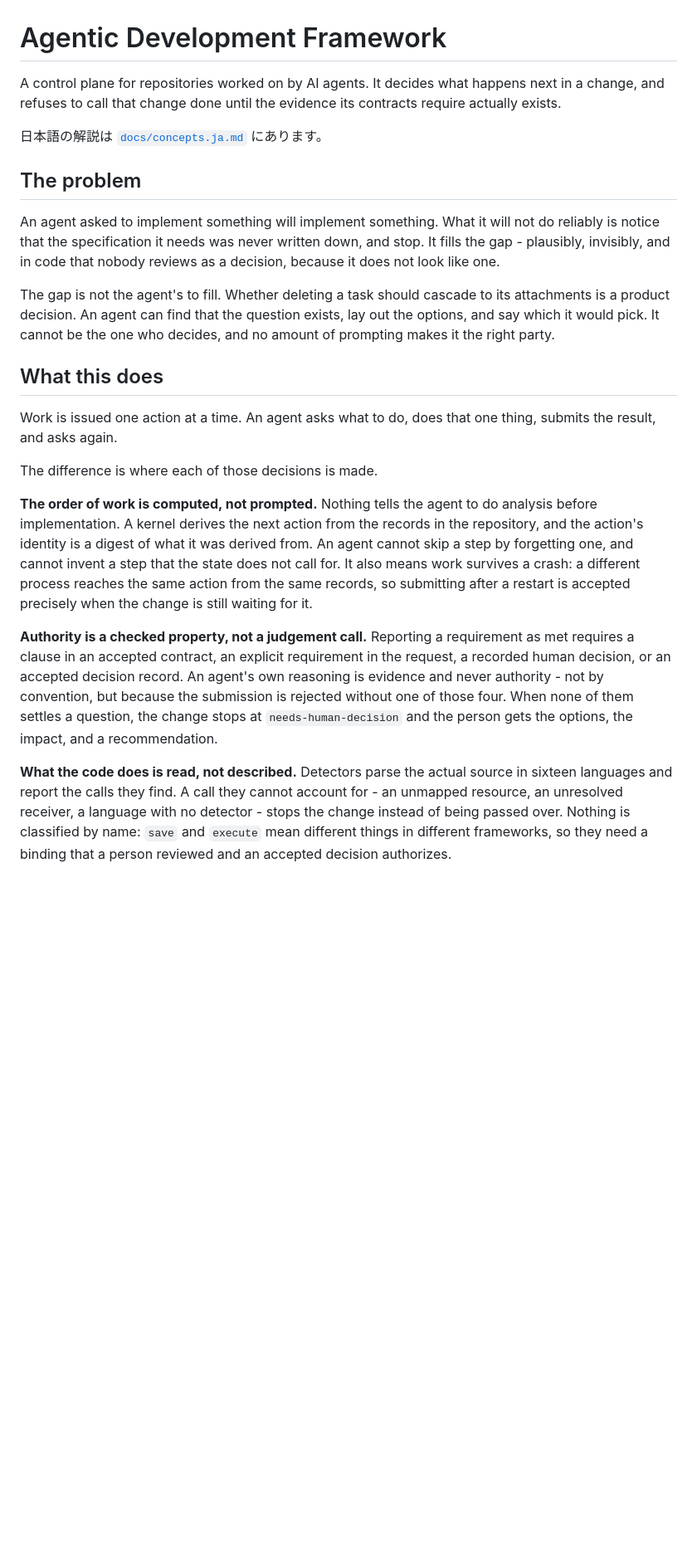
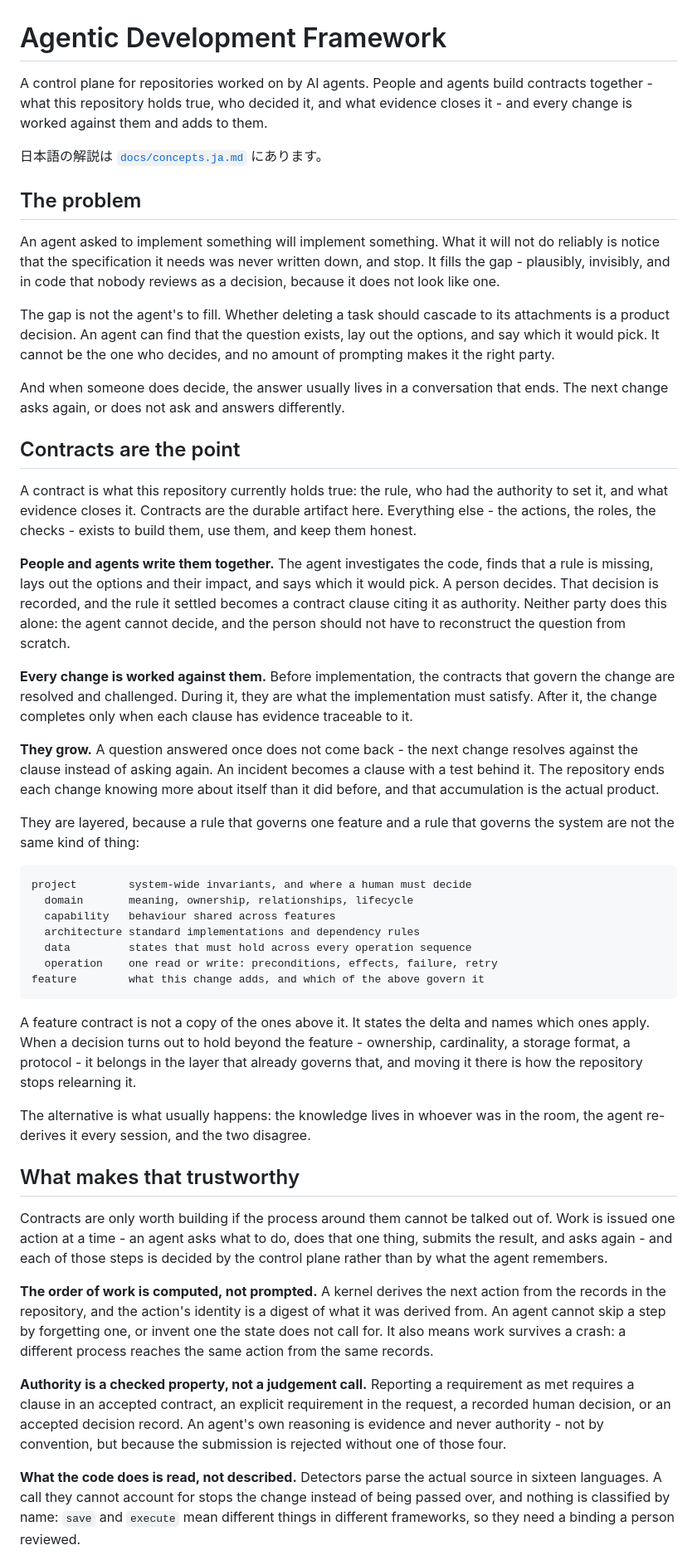
Before and after one commit to piaro/agentic-development-framework, a Markdown page: README.md, the part around one of its changes. Shown at 83% size. Rendered like a GitHub page; blank space fills up the shorter version.

Commit message:
docs: lead with contracts, which is what the framework is about
The rewrite before this one described the mechanisms - a computed action
order, checked authority, digests that go stale - and left the reader to
infer what they are all for. They are for building contracts, and that is
the concept the rest hangs off.

The README now says it in the order it matters: an answer given once lives
in a conversation that ends, so the next change asks again or guesses
differently; contracts are where that answer goes instead; people and agents
write them together, because the agent can find the question and lay out the
options but cannot be the one who decides; every change is worked against
them and adds to them; and the accumulation is the actual product. The
layering is spelled out too, since "moves up the hierarchy" meant nothing to
an English reader with the hierarchy documented only in Japanese.

The mechanisms keep their section, reframed as what makes the process
trustworthy enough to be worth building contracts in. docs/concepts.ja.md
follows the same shape so the two open on the same idea.

````diff
--- a/README.md
+++ b/README.md
@@ -1,8 +1,8 @@
 # Agentic Development Framework
 
-A control plane for repositories worked on by AI agents. It decides what happens
-next in a change, and refuses to call that change done until the evidence its
-contracts require actually exists.
+A control plane for repositories worked on by AI agents. People and agents build
+contracts together - what this repository holds true, who decided it, and what
+evidence closes it - and every change is worked against them and adds to them.
 
 日本語の解説は [`docs/concepts.ja.md`](docs/concepts.ja.md) にあります。
 
@@ -18,34 +18,77 @@ attachments is a product decision. An agent can find that the question exists,
 lay out the options, and say which it would pick. It cannot be the one who
 decides, and no amount of prompting makes it the right party.
 
-## What this does
+And when someone does decide, the answer usually lives in a conversation that
+ends. The next change asks again, or does not ask and answers differently.
 
-Work is issued one action at a time. An agent asks what to do, does that one
-thing, submits the result, and asks again.
+## Contracts are the point
 
-The difference is where each of those decisions is made.
+A contract is what this repository currently holds true: the rule, who had the
+authority to set it, and what evidence closes it. Contracts are the durable
+artifact here. Everything else - the actions, the roles, the checks - exists to
+build them, use them, and keep them honest.
 
-**The order of work is computed, not prompted.** Nothing tells the agent to do
-analysis before implementation. A kernel derives the next action from the
-records in the repository, and the action's identity is a digest of what it was
-derived from. An agent cannot skip a step by forgetting one, and cannot invent a
-step that the state does not call for. It also means work survives a crash: a
-different process reaches the same action from the same records, so submitting
-after a restart is accepted precisely when the change is still waiting for it.
+**People and agents write them together.** The agent investigates the code,
+finds that a rule is missing, lays out the options and their impact, and says
+which it would pick. A person decides. That decision is recorded, and the rule
+it settled becomes a contract clause citing it as authority. Neither party does
+this alone: the agent cannot decide, and the person should not have to
+reconstruct the question from scratch.
+
+**Every change is worked against them.** Before implementation, the contracts
+that govern the change are resolved and challenged. During it, they are what
+the implementation must satisfy. After it, the change completes only when each
+clause has evidence traceable to it.
+
+**They grow.** A question answered once does not come back - the next change
+resolves against the clause instead of asking again. An incident becomes a
+clause with a test behind it. The repository ends each change knowing more about
+itself than it did before, and that accumulation is the actual product.
+
+They are layered, because a rule that governs one feature and a rule that
+governs the system are not the same kind of thing:
+
+```text
+project        system-wide invariants, and where a human must decide
+  domain       meaning, ownership, relationships, lifecycle
+  capability   behaviour shared across features
+  architecture standard implementations and dependency rules
+  data         states that must hold across every operation sequence
+  operation    one read or write: preconditions, effects, failure, retry
+feature        what this change adds, and which of the above govern it
+```
+
+A feature contract is not a copy of the ones above it. It states the delta and
+names which ones apply. When a decision turns out to hold beyond the feature -
+ownership, cardinality, a storage format, a protocol - it belongs in the layer
+that already governs that, and moving it there is how the repository stops
+relearning it.
+
+The alternative is what usually happens: the knowledge lives in whoever was in
+the room, the agent re-derives it every session, and the two disagree.
+
+## What makes that trustworthy
+
+Contracts are only worth building if the process around them cannot be talked
+out of. Work is issued one action at a time - an agent asks what to do, does
+that one thing, submits the result, and asks again - and each of those steps is
+decided by the control plane rather than by what the agent remembers.
+
+**The order of work is computed, not prompted.** A kernel derives the next
+action from the records in the repository, and the action's identity is a digest
+of what it was derived from. An agent cannot skip a step by forgetting one, or
+invent one the state does not call for. It also means work survives a crash: a
+different process reaches the same action from the same records.
 
 **Authority is a checked property, not a judgement call.** Reporting a
 requirement as met requires a clause in an accepted contract, an explicit
 requirement in the request, a recorded human decision, or an accepted decision
 record. An agent's own reasoning is evidence and never authority - not by
 convention, but because the submission is rejected without one of those four.
-When none of them settles a question, the change stops at
-`needs-human-decision` and the person gets the options, the impact, and a
-recommendation.
 
 **What the code does is read, not described.** Detectors parse the actual source
-in sixteen languages and report the calls they find. A call they cannot account
-for - an unmapped resource, an unresolved receiver, a language with no detector -
-stops the change instead of being passed over. Nothing is classified by name:
-`save` and `execute` mean different things in different frameworks, so they need
-a binding that a person reviewed and an accepted decision authorizes.
+in sixteen languages. A call they cannot account for stops the change instead of
+being passed over, and nothing is classified by name: `save` and `execute` mean
+different things in different frameworks, so they need a binding a person
+reviewed.
 
````
Also changed, not shown: other parts of README.md (+4 -5 lines), docs/concepts.ja.md (+29 -11 lines).
